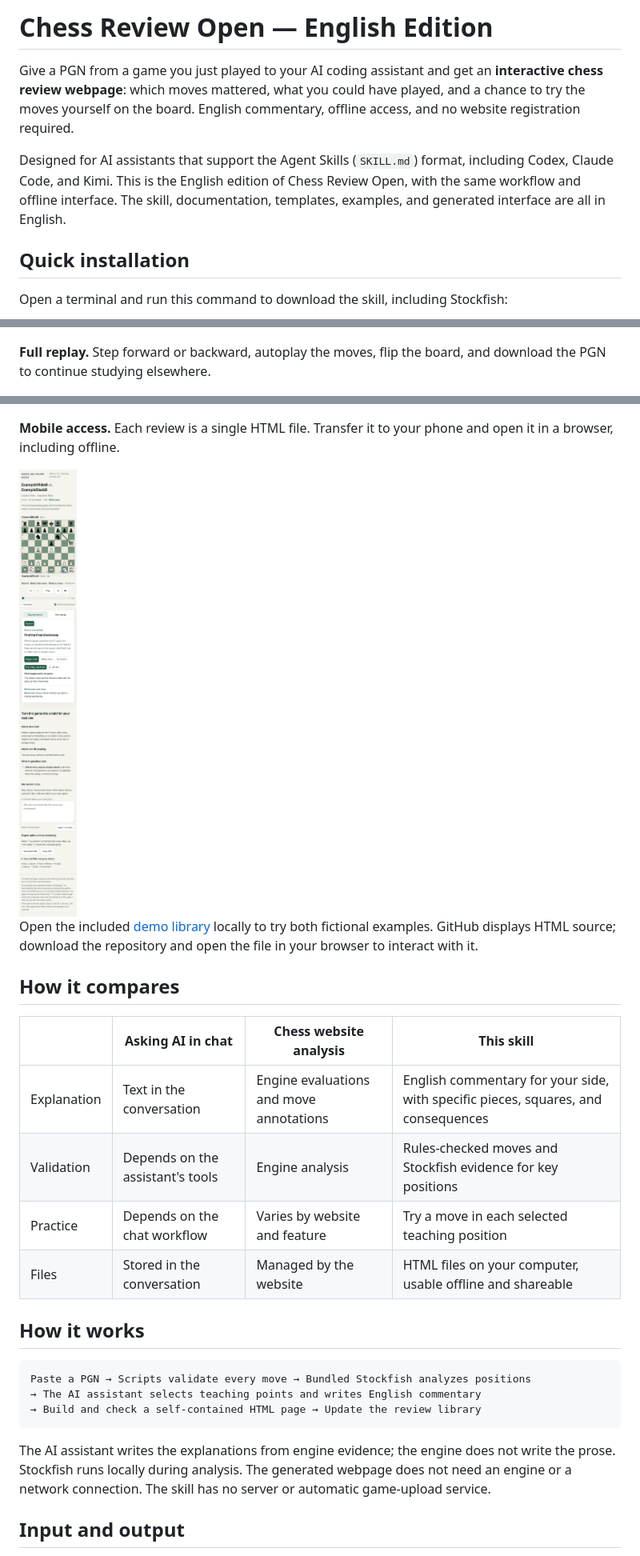
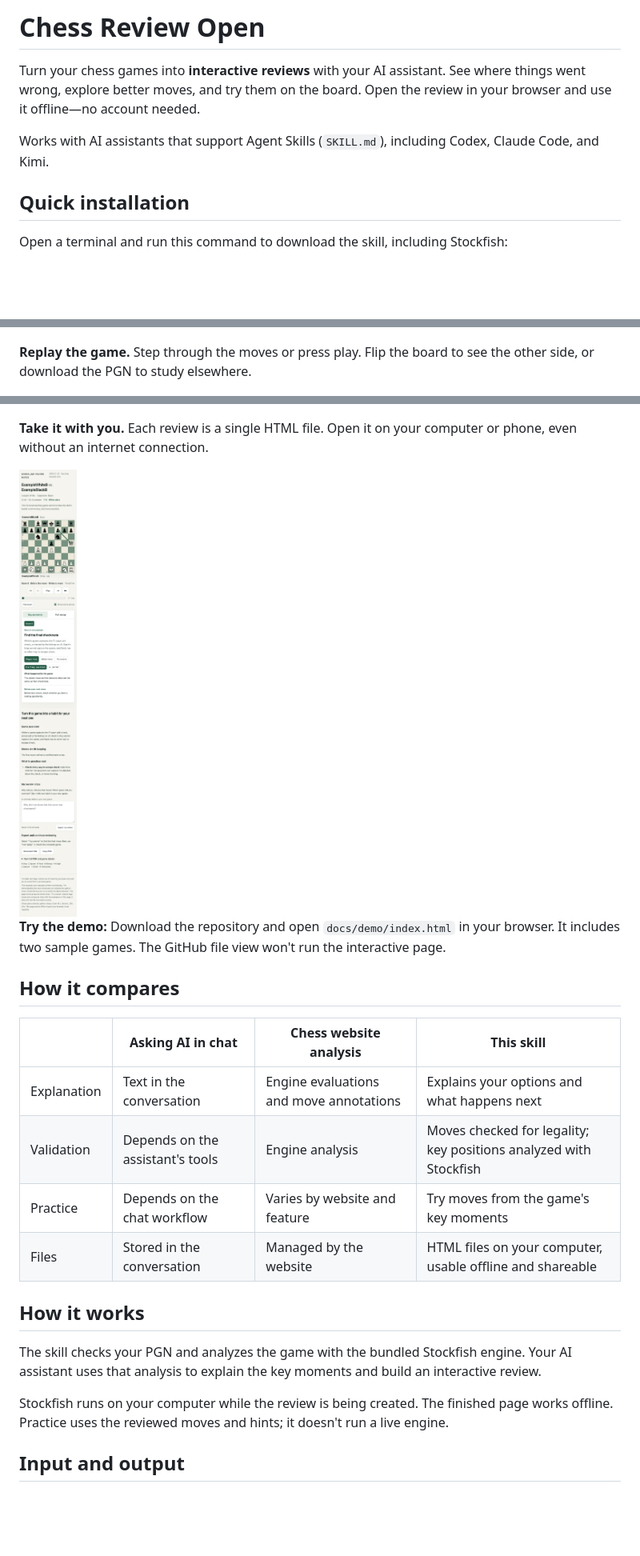
Before and after one commit to kevina0817-ctrl/chess-review-skill-en, a Markdown page: README.md, 3 parts joined by grey strips. Shown at 80% size. Drawn GitHub-style; blank space fills up the shorter version.

Commit message:
Rewrite README with concise natural product copy

````diff
--- a/README.md
+++ b/README.md
@@ -1,8 +1,8 @@
-# Chess Review Open — English Edition
+# Chess Review Open
 
-Give a PGN from a game you just played to your AI coding assistant and get an **interactive chess review webpage**: which moves mattered, what you could have played, and a chance to try the moves yourself on the board. English commentary, offline access, and no website registration required.
+Turn your chess games into **interactive reviews** with your AI assistant. See where things went wrong, explore better moves, and try them on the board. Open the review in your browser and use it offline—no account needed.
 
-Designed for AI assistants that support the Agent Skills (`SKILL.md`) format, including Codex, Claude Code, and Kimi. This is the English edition of Chess Review Open, with the same workflow and offline interface. The skill, documentation, templates, examples, and generated interface are all in English.
+Works with AI assistants that support Agent Skills (`SKILL.md`), including Codex, Claude Code, and Kimi.
 
 ## Quick installation
 
@@ -45,7 +43,7 @@ Instead of requiring you to discover the teaching points by stepping through an
 
 ![Trying a move and receiving feedback](docs/screenshots/practice.png)
 
-**Full replay.** Step forward or backward, autoplay the moves, flip the board, and download the PGN to continue studying elsewhere.
+**Replay the game.** Step through the moves or press play. Flip the board to see the other side, or download the PGN to study elsewhere.
 
 ![Full game replay](docs/screenshots/replay.png)
 
@@ -53,5 +51,5 @@ Instead of requiring you to discover the teaching points by stepping through an
 
 ![Review library](docs/screenshots/library.png)
 
-**Mobile access.** Each review is a single HTML file. Transfer it to your phone and open it in a browser, including offline.
+**Take it with you.** Each review is a single HTML file. Open it on your computer or phone, even without an internet connection.
 
@@ -59,24 +57,20 @@ Instead of requiring you to discover the teaching points by stepping through an
 
-Open the included [demo library](docs/demo/index.html) locally to try both fictional examples. GitHub displays HTML source; download the repository and open the file in your browser to interact with it.
+**Try the demo:** Download the repository and open `docs/demo/index.html` in your browser. It includes two sample games. The GitHub file view won't run the interactive page.
 
 ## How it compares
 
 | | Asking AI in chat | Chess website analysis | This skill |
 |---|---|---|---|
-| Explanation | Text in the conversation | Engine evaluations and move annotations | English commentary for your side, with specific pieces, squares, and consequences |
-| Validation | Depends on the assistant's tools | Engine analysis | Rules-checked moves and Stockfish evidence for key positions |
-| Practice | Depends on the chat workflow | Varies by website and feature | Try a move in each selected teaching position |
+| Explanation | Text in the conversation | Engine evaluations and move annotations | Explains your options and what happens next |
+| Validation | Depends on the assistant's tools | Engine analysis | Moves checked for legality; key positions analyzed with Stockfish |
+| Practice | Depends on the chat workflow | Varies by website and feature | Try moves from the game's key moments |
 | Files | Stored in the conversation | Managed by the website | HTML files on your computer, usable offline and shareable |
 
 ## How it works
 
-```text
-Paste a PGN → Scripts validate every move → Bundled Stockfish analyzes positions
-→ The AI assistant selects teaching points and writes English commentary
-→ Build and check a self-contained HTML page → Update the review library
-```
+The skill checks your PGN and analyzes the game with the bundled Stockfish engine. Your AI assistant uses that analysis to explain the key moments and build an interactive review.
 
-The AI assistant writes the explanations from engine evidence; the engine does not write the prose. Stockfish runs locally during analysis. The generated webpage does not need an engine or a network connection. The skill has no server or automatic game-upload service.
+Stockfish runs on your computer while the review is being created. The finished page works offline. Practice uses the reviewed moves and hints; it doesn't run a live engine.
 
 ## Input and output
 
````
Also changed, not shown: other parts of README.md (+12 -16 lines).
